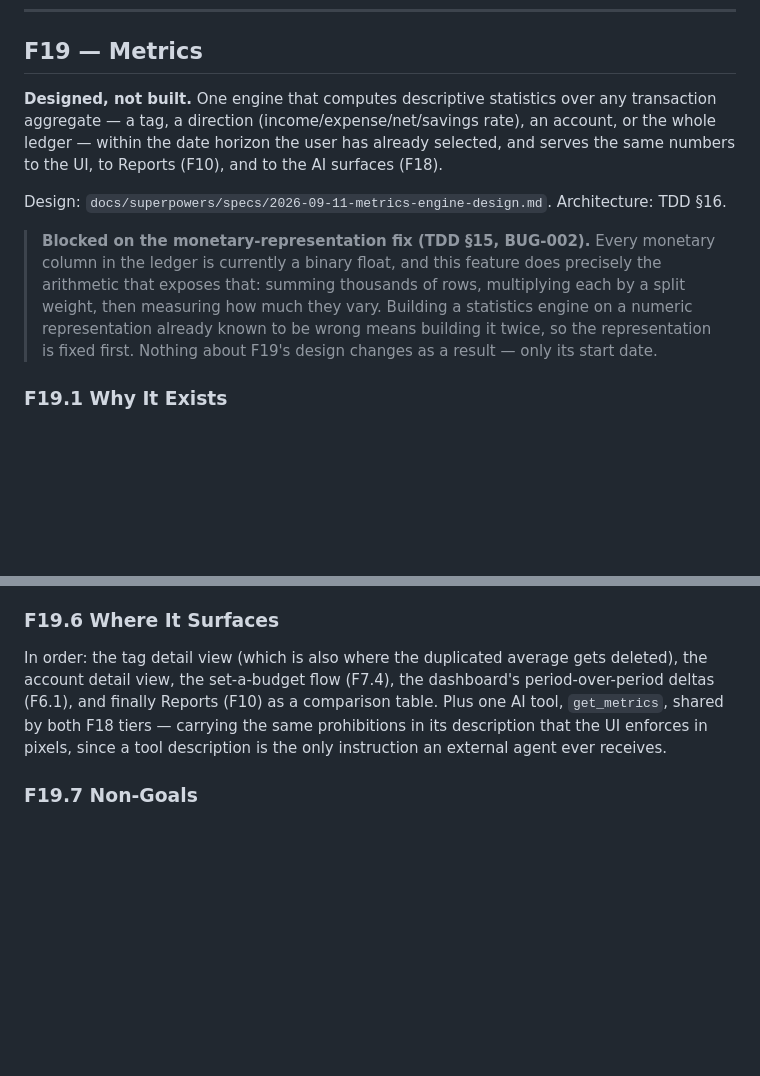
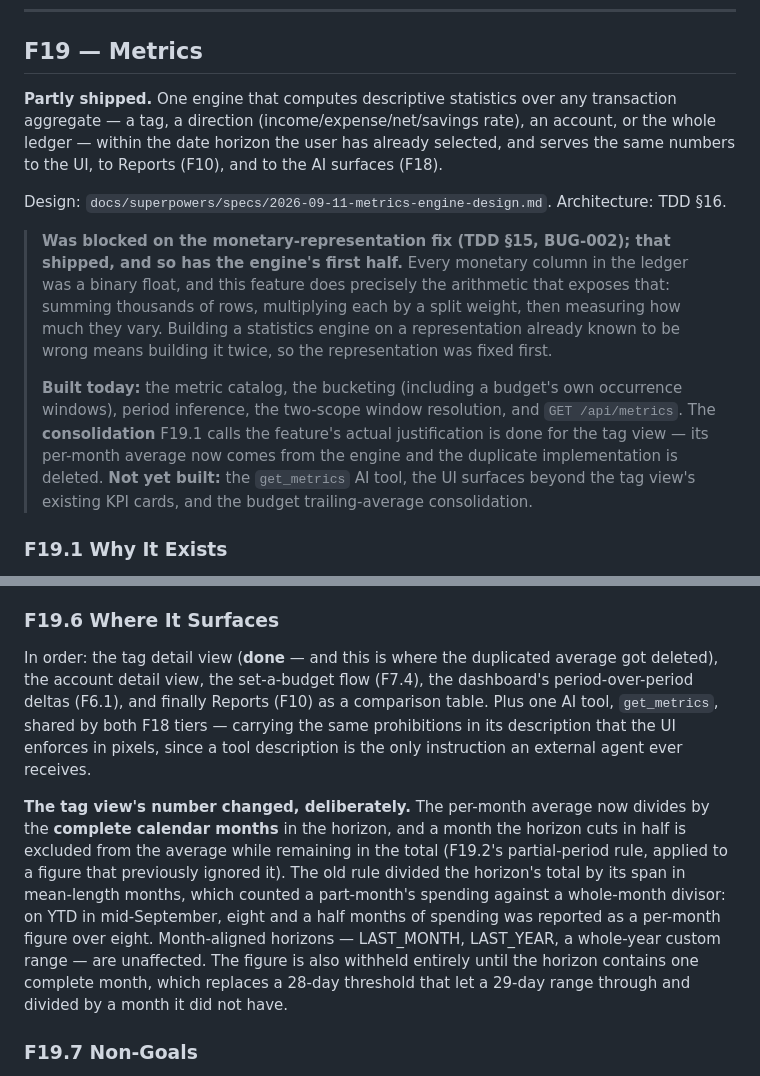
Before and after one commit to nisan-tagar/second-brain, a Markdown page: Business/Goaldy/Goaldy — Product Requirements Document.md, 2 parts joined by grey strips. Drawn GitHub-style; blank space fills up the shorter version.

```diff
--- a/Business/Goaldy/Goaldy — Product Requirements Document.md
+++ b/Business/Goaldy/Goaldy — Product Requirements Document.md
@@ -579,11 +580,13 @@ surface without ever centralizing a user's ledger.
 
 ## F19 — Metrics
 
-**Designed, not built.** One engine that computes descriptive statistics over any transaction aggregate — a tag, a direction (income/expense/net/savings rate), an account, or the whole ledger — within the date horizon the user has already selected, and serves the same numbers to the UI, to Reports (F10), and to the AI surfaces (F18).
+**Partly shipped.** One engine that computes descriptive statistics over any transaction aggregate — a tag, a direction (income/expense/net/savings rate), an account, or the whole ledger — within the date horizon the user has already selected, and serves the same numbers to the UI, to Reports (F10), and to the AI surfaces (F18).
 
 Design: `docs/superpowers/specs/2026-09-11-metrics-engine-design.md`. Architecture: TDD §16.
 
-> **Blocked on the monetary-representation fix (TDD §15, BUG-002).** Every monetary column in the ledger is currently a binary float, and this feature does precisely the arithmetic that exposes that: summing thousands of rows, multiplying each by a split weight, then measuring how much they vary. Building a statistics engine on a numeric representation already known to be wrong means building it twice, so the representation is fixed first. Nothing about F19's design changes as a result — only its start date.
+> **Was blocked on the monetary-representation fix (TDD §15, BUG-002); that shipped, and so has the engine's first half.** Every monetary column in the ledger was a binary float, and this feature does precisely the arithmetic that exposes that: summing thousands of rows, multiplying each by a split weight, then measuring how much they vary. Building a statistics engine on a representation already known to be wrong means building it twice, so the representation was fixed first.
+>
+> **Built today:** the metric catalog, the bucketing (including a budget's own occurrence windows), period inference, the two-scope window resolution, and `GET /api/metrics`. The **consolidation** F19.1 calls the feature's actual justification is done for the tag view — its per-month average now comes from the engine and the duplicate implementation is deleted. **Not yet built:** the `get_metrics` AI tool, the UI surfaces beyond the tag view's existing KPI cards, and the budget trailing-average consolidation.
 
 ### F19.1 Why It Exists
 
@@ -628,7 +631,9 @@ Account metrics are reported in each account's **own currency** and are not conv
 
 ### F19.6 Where It Surfaces
 
-In order: the tag detail view (which is also where the duplicated average gets deleted), the account detail view, the set-a-budget flow (F7.4), the dashboard's period-over-period deltas (F6.1), and finally Reports (F10) as a comparison table. Plus one AI tool, `get_metrics`, shared by both F18 tiers — carrying the same prohibitions in its description that the UI enforces in pixels, since a tool description is the only instruction an external agent ever receives.
+In order: the tag detail view (**done** — and this is where the duplicated average got deleted), the account detail view, the set-a-budget flow (F7.4), the dashboard's period-over-period deltas (F6.1), and finally Reports (F10) as a comparison table. Plus one AI tool, `get_metrics`, shared by both F18 tiers — carrying the same prohibitions in its description that the UI enforces in pixels, since a tool description is the only instruction an external agent ever receives.
+
+**The tag view's number changed, deliberately.** The per-month average now divides by the **complete calendar months** in the horizon, and a month the horizon cuts in half is excluded from the average while remaining in the total (F19.2's partial-period rule, applied to a figure that previously ignored it). The old rule divided the horizon's total by its span in mean-length months, which counted a part-month's spending against a whole-month divisor: on YTD in mid-September, eight and a half months of spending was reported as a per-month figure over eight. Month-aligned horizons — LAST_MONTH, LAST_YEAR, a whole-year custom range — are unaffected. The figure is also withheld entirely until the horizon contains one complete month, which replaces a 28-day threshold that let a 29-day range through and divided by a month it did not have.
 
 ### F19.7 Non-Goals
 
```
Also changed, not shown: other parts of Business/Goaldy/Goaldy — Product Requirements Document.md (+3 -2 lines), Business/Goaldy/Goaldy - Tech Design Document.md (+45 -19 lines).
